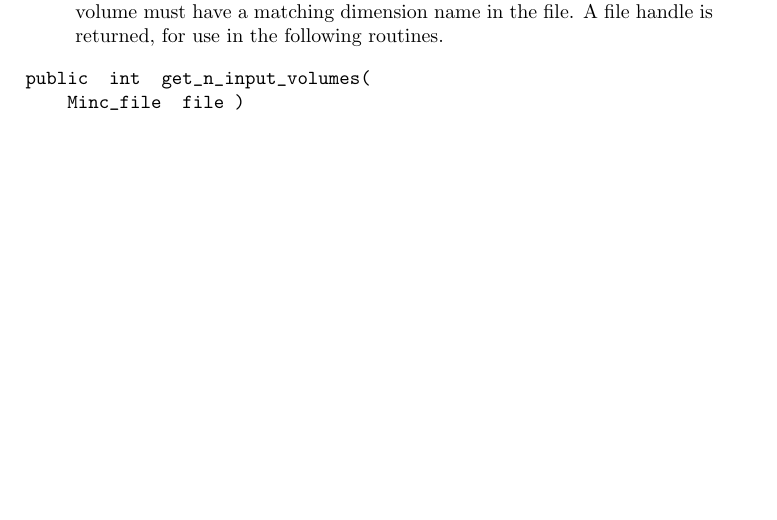
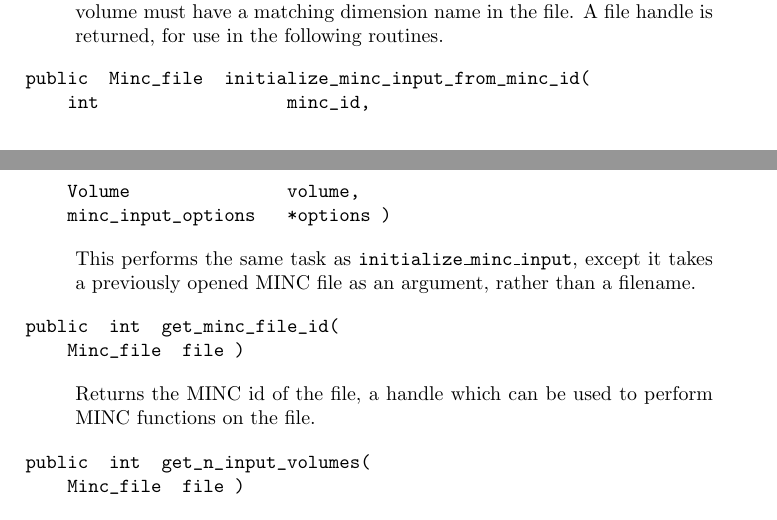
Before and after one commit to BIC-MNI/minc, a LaTeX thesis (volume_io/Documentation/volume_io.tex): part of page 38 of 53 before the commit and two parts of pages 38 and 39 of 54 after it, the two joined at a grey line, cut so that both start at the same text, the shorter picture padded with empty space. Compiled offline with pdfLaTeX.

Commit message:
*** empty log message ***

```diff
--- a/volume_io/Documentation/volume_io.tex
+++ b/volume_io/Documentation/volume_io.tex
@@ -1886,6 +1889,25 @@ dimensions in the file must be greater than or equal to the number of
 dimensions in the volume, and each dimension name in the volume must
 have a matching dimension name in the file.  A file handle is
 returned, for use in the following routines.}
+
+{\bf\begin{verbatim}
+public  Minc_file  initialize_minc_input_from_minc_id(
+    int                  minc_id,
+    Volume               volume,
+    minc_input_options   *options )
+\end{verbatim}}
+
+\desc{This performs the same task as \name{initialize\_minc\_input},
+except it takes a previously opened MINC file as an argument, rather
+than a filename.}
+
+{\bf\begin{verbatim}
+public  int  get_minc_file_id(
+    Minc_file  file )
+\end{verbatim}}
+
+\desc{Returns the MINC id of the file, a handle which can be used to perform
+MINC functions on the file.}
 
 {\bf\begin{verbatim}
 public  int  get_n_input_volumes(
@@ -1962,6 +1984,14 @@ specified by \name{real\_min} and \name{real\_max}.  The
 transformation to world coordinates is specified by the
 \name{voxel\_to\_world\_transform} argument.  The \name{options} are
 as specified for the \name{output\_volume} function.}
+
+{\bf\begin{verbatim}
+public  int  get_minc_file_id(
+    Minc_file  file )
+\end{verbatim}}
+
+\desc{Returns the MINC id of the file, a handle which can be used to perform
+MINC functions on the file.}
 
 {\bf\begin{verbatim}
 public  Status  copy_auxiliary_data_from_minc_file(
```
Also changed, not shown: volume_io/Documentation/volume_io.tex (13 more changed lines).
